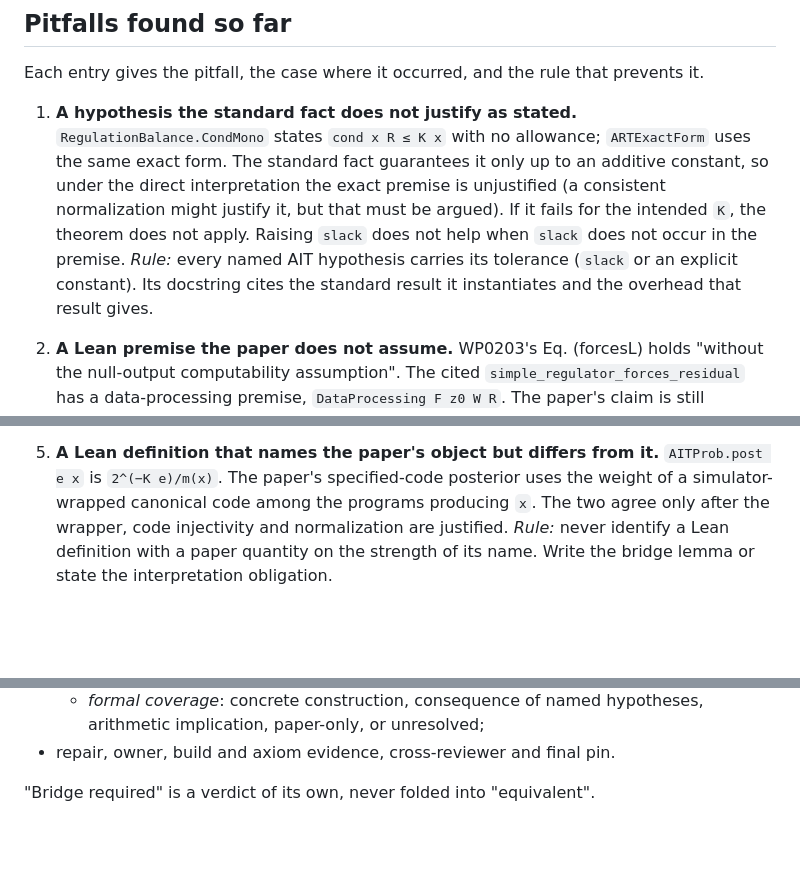
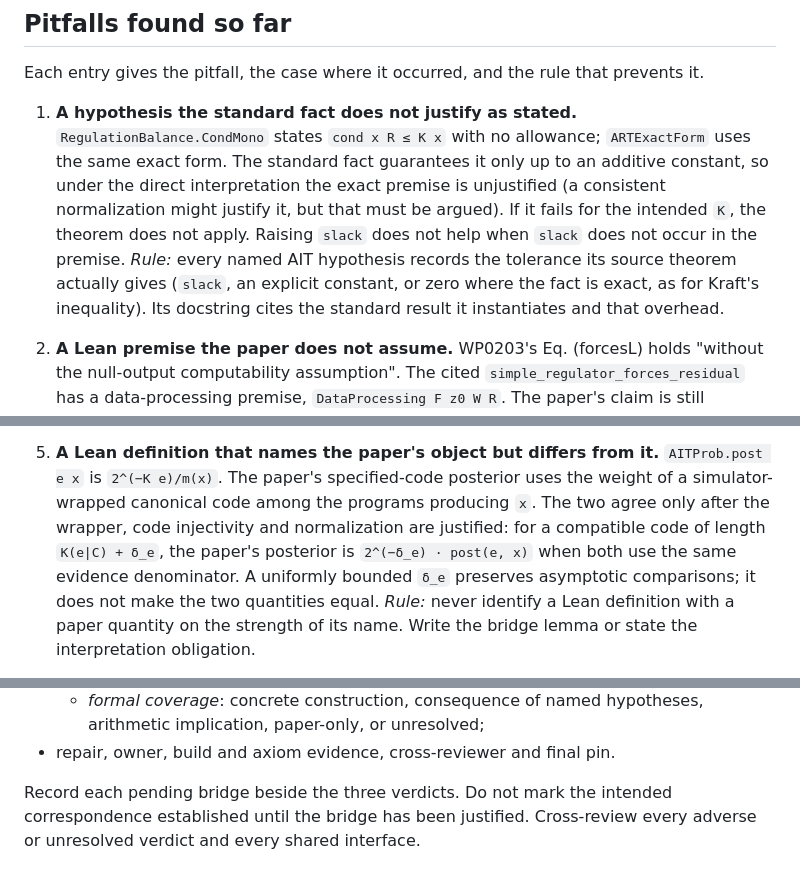
Before and after one commit to giulioruffini/KTAIT, a Markdown page: docs/translation-fidelity.md, 3 parts joined by grey strips. Rendered like a GitHub page; blank space fills up the shorter version.

Commit message:
translation-fidelity: Kaiti's review (wrapper factor, exact-zero tolerance, bridge as pending obligation, during the audit); skill description
Co-Authored-By: Claude Opus 5.5 <noreply@anthropic.com>

```diff
--- a/docs/translation-fidelity.md
+++ b/docs/translation-fidelity.md
@@ -27,8 +27,9 @@ Each entry gives the pitfall, the case where it occurred, and the rule that prev
    interpretation the exact premise is unjustified (a consistent normalization might justify
    it, but that must be argued). If it fails for the intended `K`, the theorem does not apply.
    Raising `slack` does not help when `slack` does not occur in the premise.
-   *Rule:* every named AIT hypothesis carries its tolerance (`slack` or an explicit constant).
-   Its docstring cites the standard result it instantiates and the overhead that result gives.
+   *Rule:* every named AIT hypothesis records the tolerance its source theorem actually gives
+   (`slack`, an explicit constant, or zero where the fact is exact, as for Kraft's inequality).
+   Its docstring cites the standard result it instantiates and that overhead.
 
 2. **A Lean premise the paper does not assume.** WP0203's Eq. (forcesL) holds "without the
    null-output computability assumption". The cited `simple_regulator_forces_residual` has a
@@ -55,7 +56,10 @@ Each entry gives the pitfall, the case where it occurred, and the rule that prev
 5. **A Lean definition that names the paper's object but differs from it.** `AITProb.post e x`
    is `2^(−K e)/m(x)`. The paper's specified-code posterior uses the weight of a
    simulator-wrapped canonical code among the programs producing `x`. The two agree only after
-   the wrapper, code injectivity and normalization are justified.
+   the wrapper, code injectivity and normalization are justified: for a compatible code of
+   length `K(e∣C) + δ_e`, the paper's posterior is `2^(−δ_e) · post(e, x)` when both use the
+   same evidence denominator. A uniformly bounded `δ_e` preserves asymptotic comparisons; it
+   does not make the two quantities equal.
    *Rule:* never identify a Lean definition with a paper quantity on the strength of its name.
    Write the bridge lemma or state the interpretation obligation.
 
@@ -119,4 +123,6 @@ One record per paper claim (Kaiti's protocol, WP0203 `notes/round1/kaiti_2026-10
     implication, paper-only, or unresolved;
 - repair, owner, build and axiom evidence, cross-reviewer and final pin.
 
-"Bridge required" is a verdict of its own, never folded into "equivalent".
+Record each pending bridge beside the three verdicts. Do not mark the intended correspondence
+established until the bridge has been justified. Cross-review every adverse or unresolved
+verdict and every shared interface.
```
Also changed, not shown: other parts of docs/translation-fidelity.md (+1 -1 lines), 1 other file.
